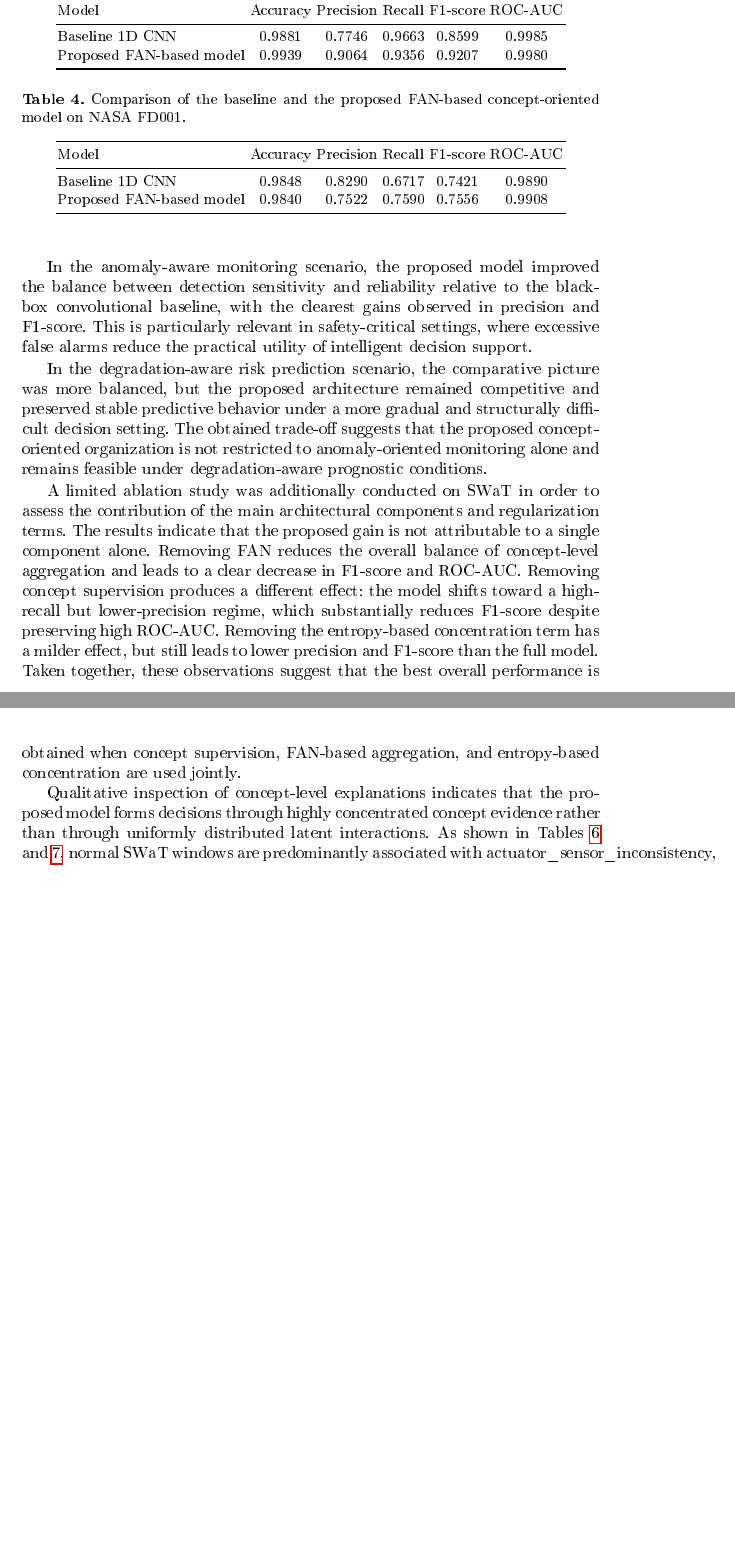
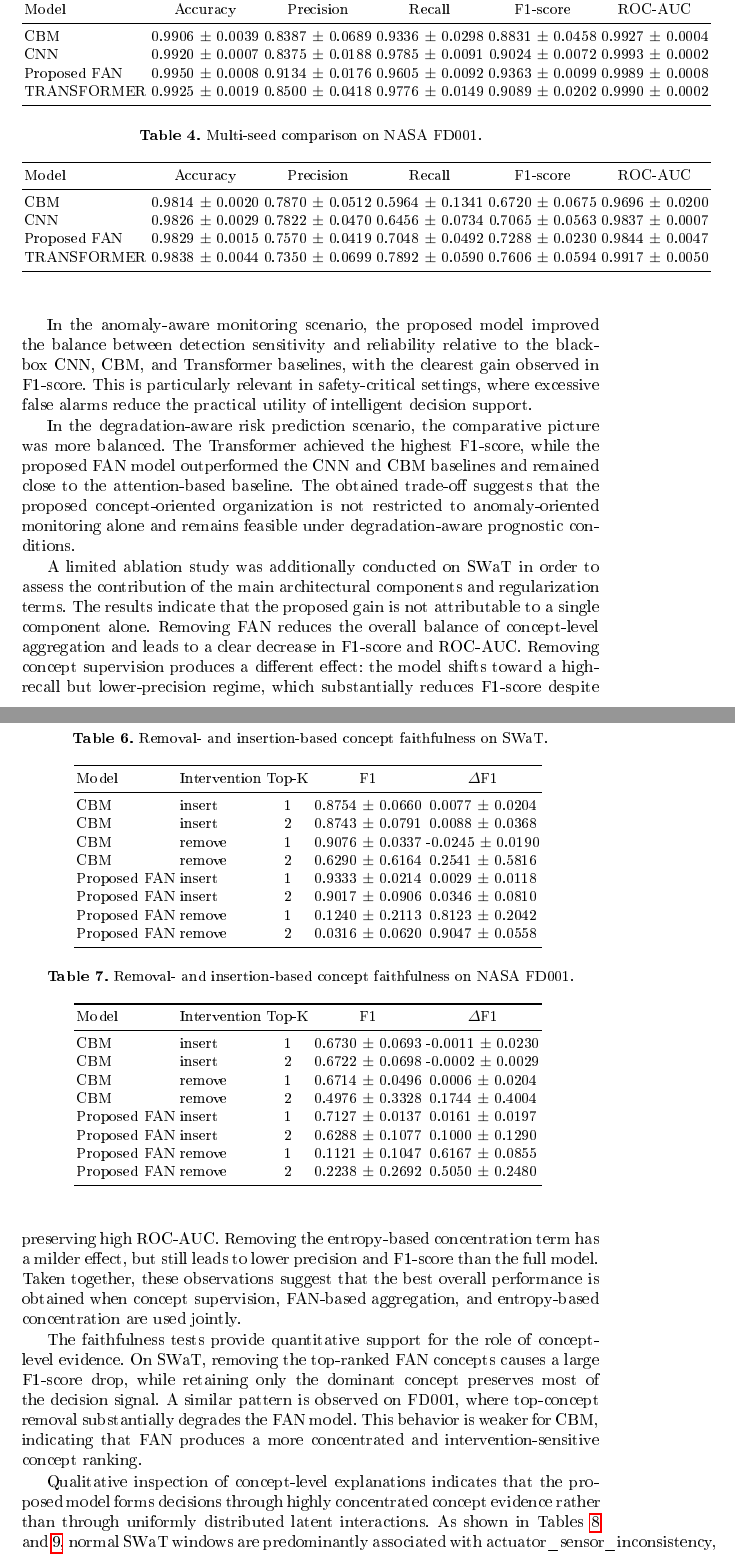
Before and after one commit to lebedeffson/FuzzyAttentionNetworks, a LaTeX paper (paper/main.tex, which reads paper/tables/fd001_faithfulness.tex, paper/tables/fd001_summary.tex, paper/tables/swat_faithfulness.tex): two parts of pages 12 and 13 of 18 before the commit and two parts of pages 12 and 13 of 19 after it, joined at a grey line, cut so that both start at the same text, the shorter picture padded with empty space. The pictures show the PDF file paper/main.pdf that the author committed with the source.

Commit message:
Add multi-seed ICP results to paper

```diff
--- a/paper/main.tex
+++ b/paper/main.tex
@@ -342,32 +342,18 @@ The empirical evaluation indicates that the first prototype realization of the p
 \label{tab:swat_results}
 \centering
-\begin{tabular}{lccccc}
-\toprule
-Model & Accuracy & Precision & Recall & F1-score & ROC-AUC \\
-\midrule
-Baseline 1D CNN & 0.9881 & 0.7746 & 0.9663 & 0.8599 & 0.9985 \\
-Proposed FAN-based model & 0.9939 & 0.9064 & 0.9356 & 0.9207 & 0.9980 \\
-\bottomrule
-\end{tabular}
+\input{tables/swat_summary}
 \end{table}
 
-In the anomaly-aware monitoring scenario, the proposed model improved the balance between detection sensitivity and reliability relative to the black-box convolutional baseline, with the clearest gains observed in precision and F1-score. This is particularly relevant in safety-critical settings, where excessive false alarms reduce the practical utility of intelligent decision support.
+In the anomaly-aware monitoring scenario, the proposed model improved the balance between detection sensitivity and reliability relative to the black-box CNN, CBM, and Transformer baselines, with the clearest gain observed in F1-score. This is particularly relevant in safety-critical settings, where excessive false alarms reduce the practical utility of intelligent decision support.
 
 \begin{table}[tbp]
-\caption{Comparison of the baseline and the proposed FAN-based concept-oriented model on NASA FD001.}
+\caption{Multi-seed comparison on NASA FD001.}
 \label{tab:fd001_results}
 \centering
-\begin{tabular}{lccccc}
-\toprule
-Model & Accuracy & Precision & Recall & F1-score & ROC-AUC \\
-\midrule
-Baseline 1D CNN & 0.9848 & 0.8290 & 0.6717 & 0.7421 & 0.9890 \\
-Proposed FAN-based model & 0.9840 & 0.7522 & 0.7590 & 0.7556 & 0.9908 \\
-\bottomrule
-\end{tabular}
+\input{tables/fd001_summary}
 \end{table}
 
-In the degradation-aware risk prediction scenario, the comparative picture was more balanced, but the proposed architecture remained competitive and preserved stable predictive behavior under a more gradual and structurally difficult decision setting. The obtained trade-off suggests that the proposed concept-oriented organization is not restricted to anomaly-oriented monitoring alone and remains feasible under degradation-aware prognostic conditions.
+In the degradation-aware risk prediction scenario, the comparative picture was more balanced. The Transformer achieved the highest F1-score, while the proposed FAN model outperformed the CNN and CBM baselines and remained close to the attention-based baseline. The obtained trade-off suggests that the proposed concept-oriented organization is not restricted to anomaly-oriented monitoring alone and remains feasible under degradation-aware prognostic conditions.
 
 \begin{table}[tbp]
 \caption{Limited ablation study on SWaT.}
@@ -386,6 +372,22 @@ Without entropy term & 0.9928 & 0.8762 & 0.9429 & 0.9083 & 0.9981 \\
 \end{table}
 
 A limited ablation study was additionally conducted on SWaT in order to assess the contribution of the main architectural components and regularization terms. The results indicate that the proposed gain is not attributable to a single component alone. Removing FAN reduces the overall balance of concept-level aggregation and leads to a clear decrease in F1-score and ROC-AUC. Removing concept supervision produces a different effect: the model shifts toward a high-recall but lower-precision regime, which substantially reduces F1-score despite preserving high ROC-AUC. Removing the entropy-based concentration term has a milder effect, but still leads to lower precision and F1-score than the full model. Taken together, these observations suggest that the best overall performance is obtained when concept supervision, FAN-based aggregation, and entropy-based concentration are used jointly.
+
+\begin{table}[tbp]
+\caption{Removal- and insertion-based concept faithfulness on SWaT.}
+\label{tab:faithfulness_swat}
+\centering
+\input{tables/swat_faithfulness}
+\end{table}
+
+\begin{table}[tbp]
+\caption{Removal- and insertion-based concept faithfulness on NASA FD001.}
+\label{tab:faithfulness_fd001}
+\centering
+\input{tables/fd001_faithfulness}
+\end{table}
+
+The faithfulness tests provide quantitative support for the role of concept-level evidence. On SWaT, removing the top-ranked FAN concepts causes a large F1-score drop, while retaining only the dominant concept preserves most of the decision signal. A similar pattern is observed on FD001, where top-concept removal substantially degrades the FAN model. This behavior is weaker for CBM, indicating that FAN produces a more concentrated and intervention-sensitive concept ranking.
 
 \begin{table}[tbp]
 \caption{Representative concept-level explanations for selected SWaT test samples.}
--- /dev/null
+++ b/paper/tables/fd001_faithfulness.tex
@@ -0,0 +1,14 @@
+\begin{tabular}{llccc}
+\toprule
+Model & Intervention & Top-K & F1 & $\Delta$F1 \\
+\midrule
+CBM & insert & 1 & 0.6730 $\pm$ 0.0693 & -0.0011 $\pm$ 0.0230 \\
+CBM & insert & 2 & 0.6722 $\pm$ 0.0698 & -0.0002 $\pm$ 0.0029 \\
+CBM & remove & 1 & 0.6714 $\pm$ 0.0496 & 0.0006 $\pm$ 0.0204 \\
+CBM & remove & 2 & 0.4976 $\pm$ 0.3328 & 0.1744 $\pm$ 0.4004 \\
+Proposed FAN & insert & 1 & 0.7127 $\pm$ 0.0137 & 0.0161 $\pm$ 0.0197 \\
+Proposed FAN & insert & 2 & 0.6288 $\pm$ 0.1077 & 0.1000 $\pm$ 0.1290 \\
+Proposed FAN & remove & 1 & 0.1121 $\pm$ 0.1047 & 0.6167 $\pm$ 0.0855 \\
+Proposed FAN & remove & 2 & 0.2238 $\pm$ 0.2692 & 0.5050 $\pm$ 0.2480 \\
+\bottomrule
+\end{tabular}
--- /dev/null
+++ b/paper/tables/fd001_summary.tex
@@ -0,0 +1,10 @@
+\begin{tabular}{lccccc}
+\toprule
+Model & Accuracy & Precision & Recall & F1-score & ROC-AUC \\
+\midrule
+CBM & 0.9814 $\pm$ 0.0020 & 0.7870 $\pm$ 0.0512 & 0.5964 $\pm$ 0.1341 & 0.6720 $\pm$ 0.0675 & 0.9696 $\pm$ 0.0200 \\
+CNN & 0.9826 $\pm$ 0.0029 & 0.7822 $\pm$ 0.0470 & 0.6456 $\pm$ 0.0734 & 0.7065 $\pm$ 0.0563 & 0.9837 $\pm$ 0.0007 \\
+Proposed FAN & 0.9829 $\pm$ 0.0015 & 0.7570 $\pm$ 0.0419 & 0.7048 $\pm$ 0.0492 & 0.7288 $\pm$ 0.0230 & 0.9844 $\pm$ 0.0047 \\
+TRANSFORMER & 0.9838 $\pm$ 0.0044 & 0.7350 $\pm$ 0.0699 & 0.7892 $\pm$ 0.0590 & 0.7606 $\pm$ 0.0594 & 0.9917 $\pm$ 0.0050 \\
+\bottomrule
+\end{tabular}
--- /dev/null
+++ b/paper/tables/swat_faithfulness.tex
@@ -0,0 +1,14 @@
+\begin{tabular}{llccc}
+\toprule
+Model & Intervention & Top-K & F1 & $\Delta$F1 \\
+\midrule
+CBM & insert & 1 & 0.8754 $\pm$ 0.0660 & 0.0077 $\pm$ 0.0204 \\
+CBM & insert & 2 & 0.8743 $\pm$ 0.0791 & 0.0088 $\pm$ 0.0368 \\
+CBM & remove & 1 & 0.9076 $\pm$ 0.0337 & -0.0245 $\pm$ 0.0190 \\
+CBM & remove & 2 & 0.6290 $\pm$ 0.6164 & 0.2541 $\pm$ 0.5816 \\
+Proposed FAN & insert & 1 & 0.9333 $\pm$ 0.0214 & 0.0029 $\pm$ 0.0118 \\
+Proposed FAN & insert & 2 & 0.9017 $\pm$ 0.0906 & 0.0346 $\pm$ 0.0810 \\
+Proposed FAN & remove & 1 & 0.1240 $\pm$ 0.2113 & 0.8123 $\pm$ 0.2042 \\
+Proposed FAN & remove & 2 & 0.0316 $\pm$ 0.0620 & 0.9047 $\pm$ 0.0558 \\
+\bottomrule
+\end{tabular}
--- /dev/null
+++ b/paper/tables/swat_summary.tex
@@ -0,0 +1,10 @@
+\begin{tabular}{lccccc}
+\toprule
+Model & Accuracy & Precision & Recall & F1-score & ROC-AUC \\
+\midrule
+CBM & 0.9906 $\pm$ 0.0039 & 0.8387 $\pm$ 0.0689 & 0.9336 $\pm$ 0.0298 & 0.8831 $\pm$ 0.0458 & 0.9927 $\pm$ 0.0004 \\
+CNN & 0.9920 $\pm$ 0.0007 & 0.8375 $\pm$ 0.0188 & 0.9785 $\pm$ 0.0091 & 0.9024 $\pm$ 0.0072 & 0.9993 $\pm$ 0.0002 \\
+Proposed FAN & 0.9950 $\pm$ 0.0008 & 0.9134 $\pm$ 0.0176 & 0.9605 $\pm$ 0.0092 & 0.9363 $\pm$ 0.0099 & 0.9989 $\pm$ 0.0008 \\
+TRANSFORMER & 0.9925 $\pm$ 0.0019 & 0.8500 $\pm$ 0.0418 & 0.9776 $\pm$ 0.0149 & 0.9089 $\pm$ 0.0202 & 0.9990 $\pm$ 0.0002 \\
+\bottomrule
+\end{tabular}
```
Also changed, not shown: experiments/icp/README.md, paper/README.md, paper/main.pdf, paper/main.tex (16 more changed lines), 1 other file.
